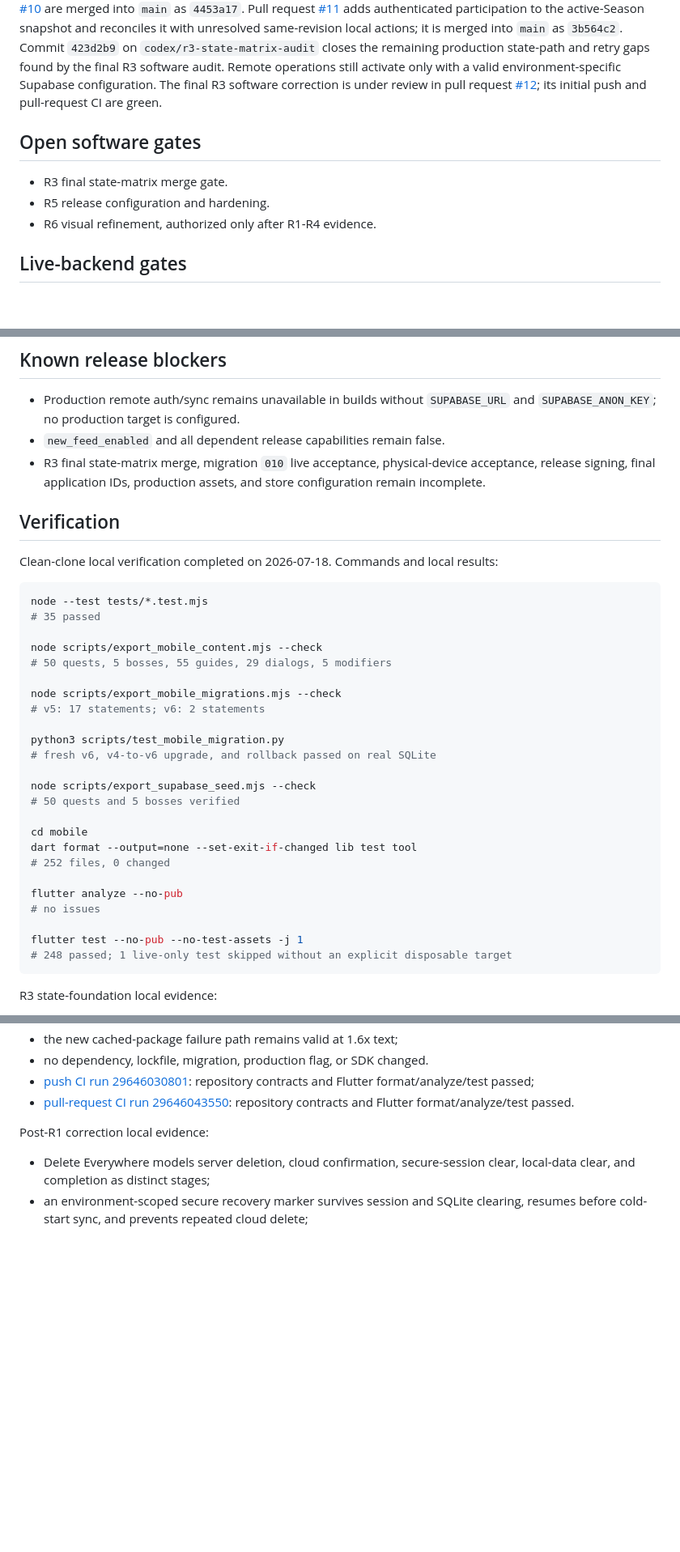
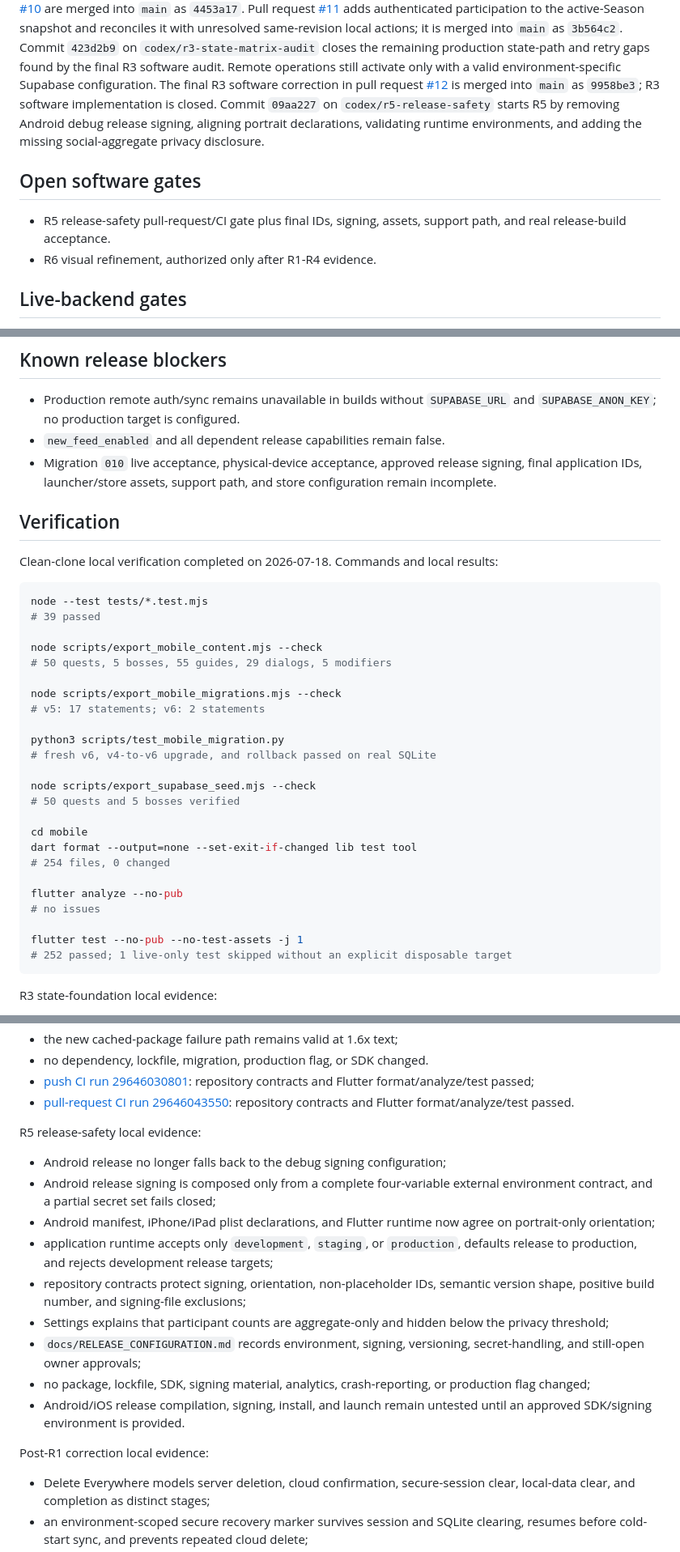
Before and after one commit to DanilaMasov/Mayhem, a Markdown page: docs/CURRENT_STATUS.md, 3 parts joined by grey strips. Shown at 81% size. Rendered like a GitHub page; blank space fills up the shorter version.

````diff
--- a/docs/CURRENT_STATUS.md
+++ b/docs/CURRENT_STATUS.md
@@ -57,14 +57,17 @@ same-revision local actions; it is merged into `main` as `3b564c2`. Commit
 `423d2b9` on `codex/r3-state-matrix-audit` closes the remaining production
 state-path and retry gaps found by the final R3 software audit. Remote
 operations still activate only with a valid environment-specific Supabase
-configuration. The final R3 software correction is under review in pull
-request [#12](https://github.com/DanilaMasov/Mayhem/pull/12); its initial push
-and pull-request CI are green.
+configuration. The final R3 software correction in pull request
+[#12](https://github.com/DanilaMasov/Mayhem/pull/12) is merged into `main` as
+`9958be3`; R3 software implementation is closed. Commit `09aa227` on
+`codex/r5-release-safety` starts R5 by removing Android debug release signing,
+aligning portrait declarations, validating runtime environments, and adding
+the missing social-aggregate privacy disclosure.
 
 ## Open software gates
 
-- R3 final state-matrix merge gate.
-- R5 release configuration and hardening.
+- R5 release-safety pull-request/CI gate plus final IDs, signing, assets,
+  support path, and real release-build acceptance.
 - R6 visual refinement, authorized only after R1-R4 evidence.
 
 ## Live-backend gates
@@ -88,9 +91,9 @@ and pull-request CI are green.
 - Production remote auth/sync remains unavailable in builds without
   `SUPABASE_URL` and `SUPABASE_ANON_KEY`; no production target is configured.
 - `new_feed_enabled` and all dependent release capabilities remain false.
-- R3 final state-matrix merge, migration `010` live acceptance,
-  physical-device acceptance, release signing, final application IDs,
-  production assets, and store configuration remain incomplete.
+- Migration `010` live acceptance, physical-device acceptance, approved release
+  signing, final application IDs, launcher/store assets, support path, and
+  store configuration remain incomplete.
 
 ## Verification
 
@@ -99,7 +102,7 @@ results:
 
 ```sh
 node --test tests/*.test.mjs
-# 35 passed
+# 39 passed
 
 node scripts/export_mobile_content.mjs --check
 # 50 quests, 5 bosses, 55 guides, 29 dialogs, 5 modifiers
@@ -115,13 +118,13 @@ node scripts/export_supabase_seed.mjs --check
 
 cd mobile
 dart format --output=none --set-exit-if-changed lib test tool
-# 252 files, 0 changed
+# 254 files, 0 changed
 
 flutter analyze --no-pub
 # no issues
 
 flutter test --no-pub --no-test-assets -j 1
-# 248 passed; 1 live-only test skipped without an explicit disposable target
+# 252 passed; 1 live-only test skipped without an explicit disposable target
 ```
 
 R3 state-foundation local evidence:
@@ -230,6 +233,26 @@ R3 final state-matrix local evidence:
   repository contracts and Flutter format/analyze/test passed;
 - [pull-request CI run 29646043550](https://github.com/DanilaMasov/Mayhem/actions/runs/29646043550):
   repository contracts and Flutter format/analyze/test passed.
+
+R5 release-safety local evidence:
+
+- Android release no longer falls back to the debug signing configuration;
+- Android release signing is composed only from a complete four-variable
+  external environment contract, and a partial secret set fails closed;
+- Android manifest, iPhone/iPad plist declarations, and Flutter runtime now
+  agree on portrait-only orientation;
+- application runtime accepts only `development`, `staging`, or `production`,
+  defaults release to production, and rejects development release targets;
+- repository contracts protect signing, orientation, non-placeholder IDs,
+  semantic version shape, positive build number, and signing-file exclusions;
+- Settings explains that participant counts are aggregate-only and hidden
+  below the privacy threshold;
+- `docs/RELEASE_CONFIGURATION.md` records environment, signing, versioning,
+  secret-handling, and still-open owner approvals;
+- no package, lockfile, SDK, signing material, analytics, crash-reporting, or
+  production flag changed;
+- Android/iOS release compilation, signing, install, and launch remain untested
+  until an approved SDK/signing environment is provided.
 
 Post-R1 correction local evidence:
 
````
Also changed, not shown: other parts of docs/CURRENT_STATUS.md (+2 -2 lines), docs/RELEASE_CONFIGURATION.md (added, +77 -0 lines), mobile/README.md (+17 -12 lines).
